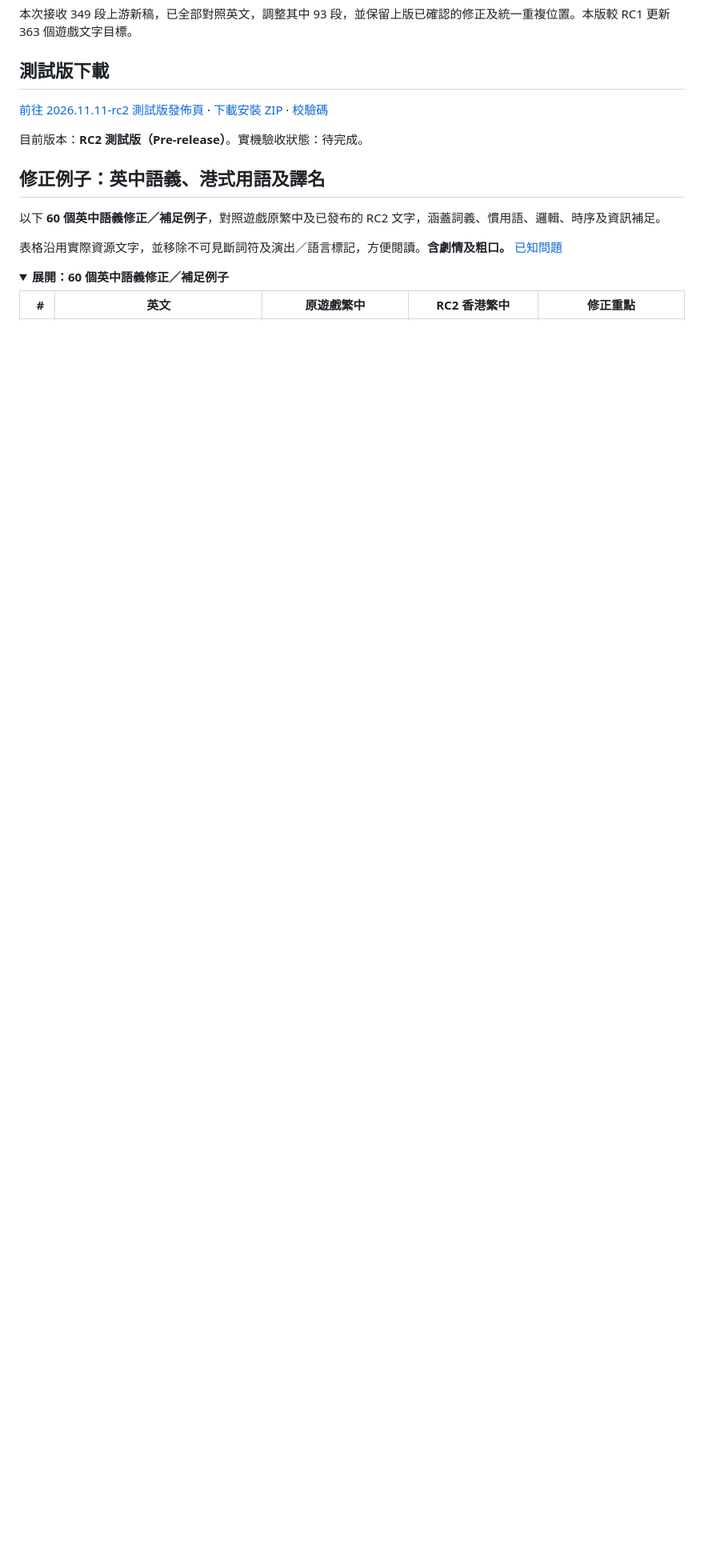
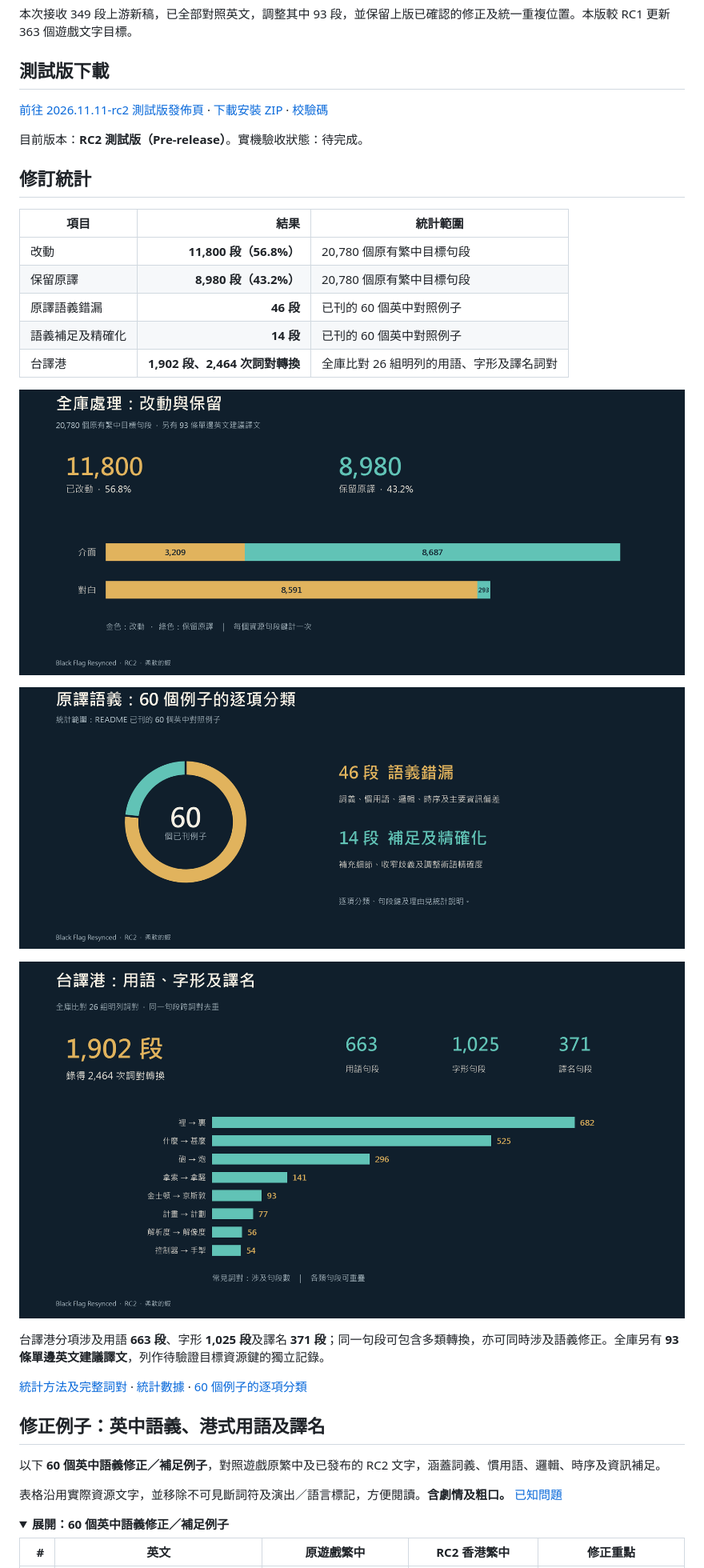
Before and after one commit to softshrimp/ac-black-flag-resynced-zh-hk, a Markdown page: README.md, the part around the change. Shown at 80% size. GitHub-like rendering; pictures changed too: assets/statistics-changes.png (added), assets/statistics-hk.png (added), assets/statistics-semantics.png (added); folded sections open; blank space fills up the shorter version.

Commit message:
Add verified revision statistics and README charts

```diff
--- a/README.md
+++ b/README.md
@@ -13,6 +13,26 @@
 [前往 2026.11.11-rc2 測試版發佈頁](https://github.com/softshrimp/ac-black-flag-resynced-zh-hk/releases/tag/v2026.11.11-rc2) · [下載安裝 ZIP](https://github.com/softshrimp/ac-black-flag-resynced-zh-hk/releases/download/v2026.11.11-rc2/ACBF-zhHK-2026.11.11-rc2.zip) · [校驗碼](https://github.com/softshrimp/ac-black-flag-resynced-zh-hk/releases/download/v2026.11.11-rc2/ACBF-zhHK-2026.11.11-rc2-SHA256SUMS.txt)
 
 目前版本：**RC2 測試版（Pre-release）**。實機驗收狀態：待完成。
+
+## 修訂統計
+
+| 項目 | 結果 | 統計範圍 |
+| --- | ---: | --- |
+| 改動 | **11,800 段（56.8%）** | 20,780 個原有繁中目標句段 |
+| 保留原譯 | **8,980 段（43.2%）** | 20,780 個原有繁中目標句段 |
+| 原譯語義錯漏 | **46 段** | 已刊的 60 個英中對照例子 |
+| 語義補足及精確化 | **14 段** | 已刊的 60 個英中對照例子 |
+| 台譯港 | **1,902 段、2,464 次詞對轉換** | 全庫比對 26 組明列的用語、字形及譯名詞對 |
+
+![全庫改動 11,800 段、保留 8,980 段；介面與對白分項統計](assets/statistics-changes.png)
+
+![README 60 個已刊例子：46 段語義錯漏、14 段補足及精確化](assets/statistics-semantics.png)
+
+![26 組台譯港詞對：1,902 個去重句段，涉及 2,464 次轉換](assets/statistics-hk.png)
+
+台譯港分項涉及用語 **663 段**、字形 **1,025 段**及譯名 **371 段**；同一句段可包含多類轉換，亦可同時涉及語義修正。全庫另有 **93 條單邊英文建議譯文**，列作待驗證目標資源鍵的獨立記錄。
+
+[統計方法及完整詞對](docs/STATISTICS.md) · [統計數據](docs/statistics.json) · [60 個例子的逐項分類](docs/semantic-example-classification.json)
 
 ## 修正例子：英中語義、港式用語及譯名
 
```
Also changed, not shown: docs/STATISTICS.md (added, +90 -0 lines), 4 other files.
